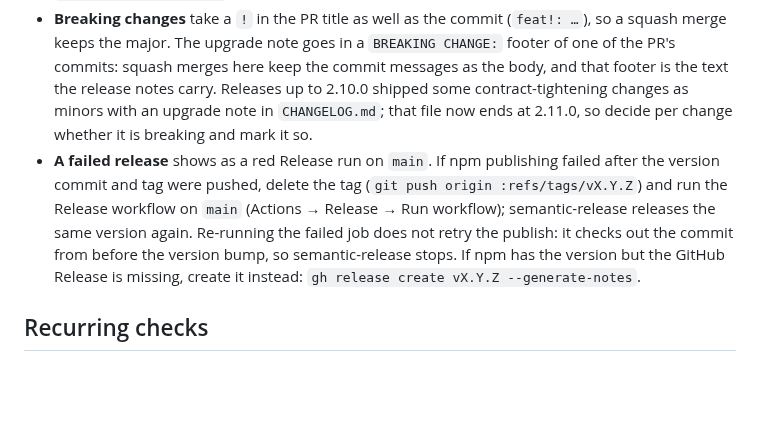
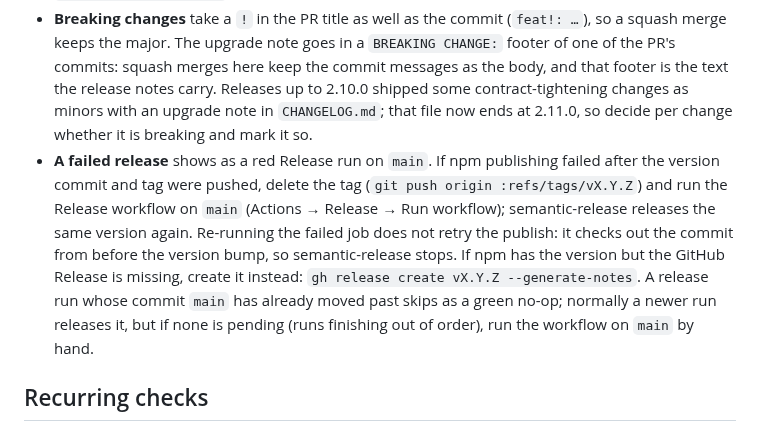
Before and after one commit to HarperFast/oauth, a Markdown page: docs/maintaining.md, the part around the change. GitHub-like rendering; blank space fills up the shorter version.

Commit message:
docs: note the manual run when an out-of-order release run skips
Co-Authored-By: Claude Opus 5.5 <noreply@anthropic.com>

```diff
--- a/docs/maintaining.md
+++ b/docs/maintaining.md
@@ -10,7 +10,7 @@ Merging to `main` releases. Every push to `main` runs `.github/workflows/release
 - **On a release**, semantic-release commits the version to `package.json` and `package-lock.json` (`chore(release): X.Y.Z [skip ci]`), tags `vX.Y.Z`, publishes to npm with provenance through trusted publishing (OIDC; configured at npmjs.com for this repo, `release.yml` and the `Release` environment, so keep that file name and environment), and then creates the GitHub Release, whose notes are generated from the commits.
 - **Commit messages and the PR title are checked on every PR** (`verify-commits.yml`, `commitlint.config.cjs`); a squash merge uses the PR title as the commit message.
 - **Breaking changes** take a `!` in the PR title as well as the commit (`feat!: …`), so a squash merge keeps the major. The upgrade note goes in a `BREAKING CHANGE:` footer of one of the PR's commits: squash merges here keep the commit messages as the body, and that footer is the text the release notes carry. Releases up to 2.10.0 shipped some contract-tightening changes as minors with an upgrade note in `CHANGELOG.md`; that file now ends at 2.11.0, so decide per change whether it is breaking and mark it so.
-- **A failed release** shows as a red Release run on `main`. If npm publishing failed after the version commit and tag were pushed, delete the tag (`git push origin :refs/tags/vX.Y.Z`) and run the Release workflow on `main` (Actions → Release → Run workflow); semantic-release releases the same version again. Re-running the failed job does not retry the publish: it checks out the commit from before the version bump, so semantic-release stops. If npm has the version but the GitHub Release is missing, create it instead: `gh release create vX.Y.Z --generate-notes`.
+- **A failed release** shows as a red Release run on `main`. If npm publishing failed after the version commit and tag were pushed, delete the tag (`git push origin :refs/tags/vX.Y.Z`) and run the Release workflow on `main` (Actions → Release → Run workflow); semantic-release releases the same version again. Re-running the failed job does not retry the publish: it checks out the commit from before the version bump, so semantic-release stops. If npm has the version but the GitHub Release is missing, create it instead: `gh release create vX.Y.Z --generate-notes`. A release run whose commit `main` has already moved past skips as a green no-op; normally a newer run releases it, but if none is pending (runs finishing out of order), run the workflow on `main` by hand.
 
 ## Recurring checks
 
```
